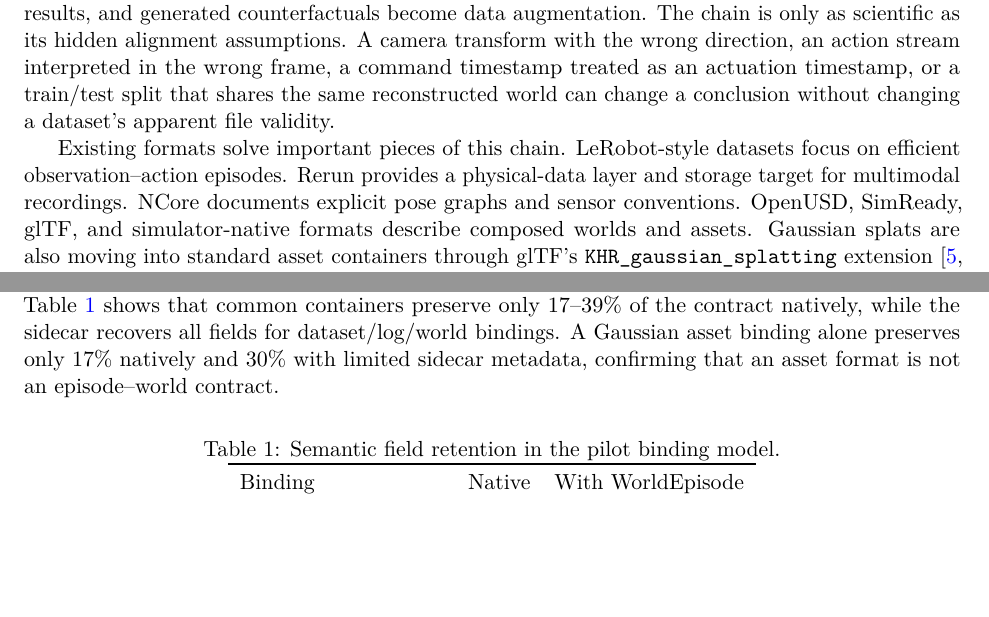
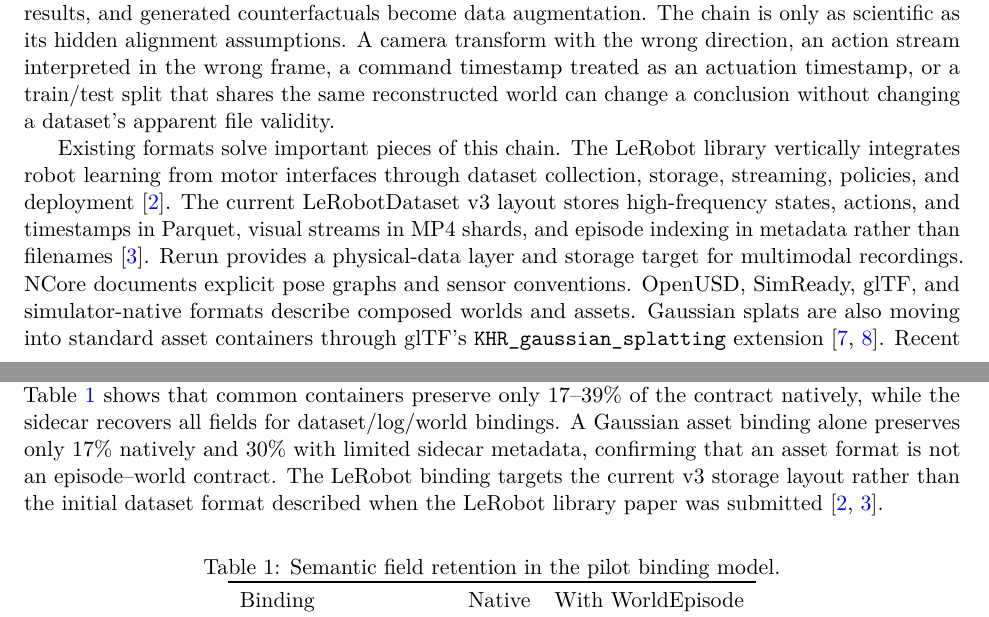
Before and after one commit to amtellezfernandez/leWorldDataset, a LaTeX paper (paper/arxiv/main.tex, which reads paper/arxiv/sections/evaluation.tex, paper/arxiv/sections/introduction.tex): two parts of pages 1 and 5 of 7, joined at a grey line, cut so that both start at the same text, the shorter picture padded with empty space. Compiled offline with pdfLaTeX.

Commit message:
Reference LeRobot paper and v3 dataset format

```diff
--- a/paper/arxiv/sections/evaluation.tex
+++ b/paper/arxiv/sections/evaluation.tex
@@ -11,7 +11,8 @@ against a 23-field semantic projection. Table~\ref{tab:binding-retention} shows
 containers preserve only 17--39\% of the contract natively, while the sidecar recovers all fields
 for dataset/log/world bindings. A Gaussian asset binding alone preserves only 17\% natively and
 30\% with limited sidecar metadata, confirming that an asset format is not an episode--world
-contract.
+contract. The LeRobot binding targets the current v3 storage layout rather than the initial dataset
+format described when the LeRobot library paper was submitted~\citep{lerobot,lerobot_v3}.
 
 \begin{table}[h]
 \centering
--- a/paper/arxiv/sections/introduction.tex
+++ b/paper/arxiv/sections/introduction.tex
@@ -8,11 +8,14 @@ action stream interpreted in the wrong frame, a command timestamp treated as an
 or a train/test split that shares the same reconstructed world can change a conclusion without
 changing a dataset's apparent file validity.
 
-Existing formats solve important pieces of this chain. LeRobot-style datasets focus on efficient
-observation--action episodes. Rerun provides a physical-data layer and storage target for multimodal
-recordings. NCore documents explicit pose graphs and sensor conventions. OpenUSD, SimReady, glTF,
-and simulator-native formats describe composed worlds and assets. Gaussian splats are also moving
-into standard asset containers through glTF's \texttt{KHR\_gaussian\_splatting}
+Existing formats solve important pieces of this chain. The LeRobot library vertically integrates
+robot learning from motor interfaces through dataset collection, storage, streaming, policies, and
+deployment~\citep{lerobot}. The current LeRobotDataset v3 layout stores high-frequency states,
+actions, and timestamps in Parquet, visual streams in MP4 shards, and episode indexing in metadata
+rather than filenames~\citep{lerobot_v3}. Rerun provides a physical-data layer and storage target
+for multimodal recordings. NCore documents explicit pose graphs and sensor conventions. OpenUSD,
+SimReady, glTF, and simulator-native formats describe composed worlds and assets. Gaussian splats
+are also moving into standard asset containers through glTF's \texttt{KHR\_gaussian\_splatting}
 extension~\citep{khronos_gs, gltf_gs}. Recent real-to-sim systems such as RoboSnap and DROID-Sim
 show that Gaussian-splat environments can support trajectory replay, synthetic data generation, and
 policy evaluation at dataset scale~\citep{robosnap}.
```
Also changed, not shown: docs/bindings.md (+1 -1 lines), paper/arxiv/references.bib (+17 -0 lines), paper/arxiv/sections/discussion.tex (+2 -2 lines), WorldEpisode.pdf, paper/arxiv/sections/introduction.tex (2 more changed lines).
